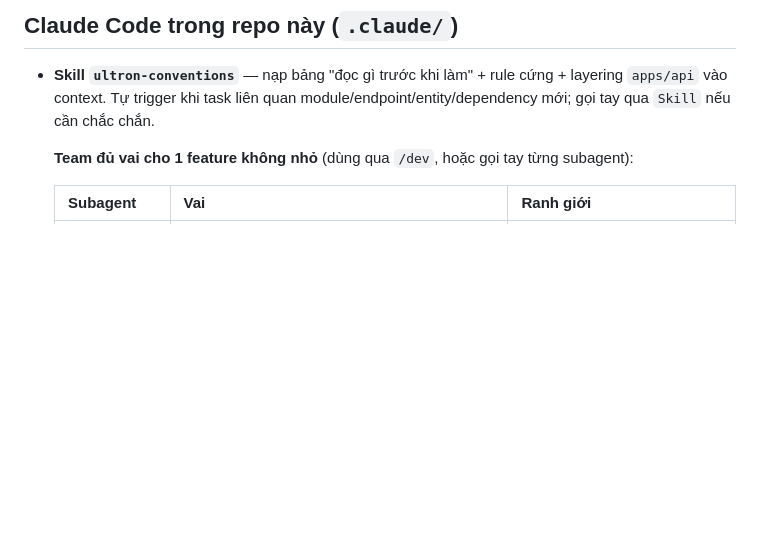
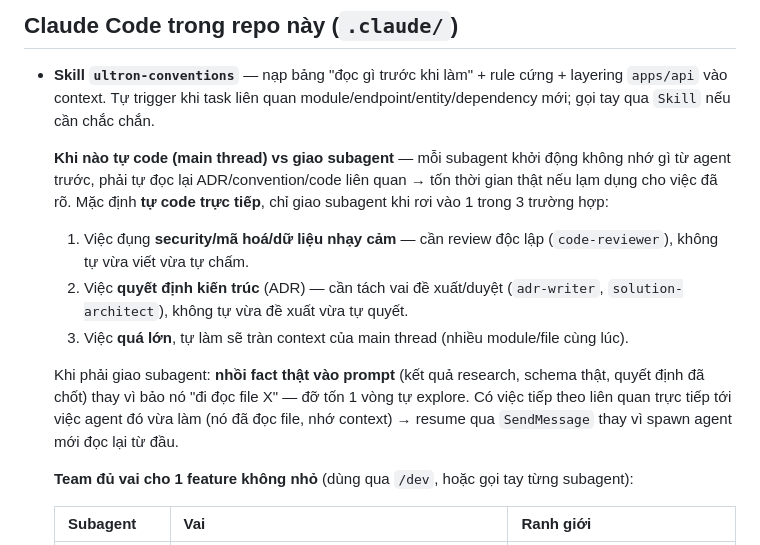
Before and after one commit to nguyendinhphongdx/OpenUltron, a Markdown page: AGENTS.md, the part around the change. GitHub-like rendering; blank space fills up the shorter version.

Commit message:
docs: ghi rule "khi nào tự code vs giao subagent" vào AGENTS.md
Rút từ bài học phiên build credential feature — subagent không nhớ context agent trước,
tốn thời gian thật nếu giao cho việc đã rõ. Mặc định tự code, chỉ giao subagent khi đụng
security/kiến trúc/quá lớn cho context main thread.

Co-Authored-By: Claude Sonnet 5 <noreply@anthropic.com>

```diff
--- a/AGENTS.md
+++ b/AGENTS.md
@@ -106,6 +106,21 @@ dòng vào file này.
   `apps/api` vào context. Tự trigger khi task liên quan module/endpoint/entity/dependency mới;
   gọi tay qua `Skill` nếu cần chắc chắn.
 
+  **Khi nào tự code (main thread) vs giao subagent** — mỗi subagent khởi động không nhớ gì từ
+  agent trước, phải tự đọc lại ADR/convention/code liên quan → tốn thời gian thật nếu lạm dụng cho
+  việc đã rõ. Mặc định **tự code trực tiếp**, chỉ giao subagent khi rơi vào 1 trong 3 trường hợp:
+
+  1. Việc đụng **security/mã hoá/dữ liệu nhạy cảm** — cần review độc lập (`code-reviewer`), không
+     tự vừa viết vừa tự chấm.
+  2. Việc **quyết định kiến trúc** (ADR) — cần tách vai đề xuất/duyệt (`adr-writer`,
+     `solution-architect`), không tự vừa đề xuất vừa tự quyết.
+  3. Việc **quá lớn**, tự làm sẽ tràn context của main thread (nhiều module/file cùng lúc).
+
+  Khi phải giao subagent: **nhồi fact thật vào prompt** (kết quả research, schema thật, quyết định
+  đã chốt) thay vì bảo nó "đi đọc file X" — đỡ tốn 1 vòng tự explore. Có việc tiếp theo liên quan
+  trực tiếp tới việc agent đó vừa làm (nó đã đọc file, nhớ context) → resume qua `SendMessage` thay
+  vì spawn agent mới đọc lại từ đầu.
+
   **Team đủ vai cho 1 feature không nhỏ** (dùng qua `/dev`, hoặc gọi tay từng subagent):
 
   | Subagent | Vai | Ranh giới |
```
